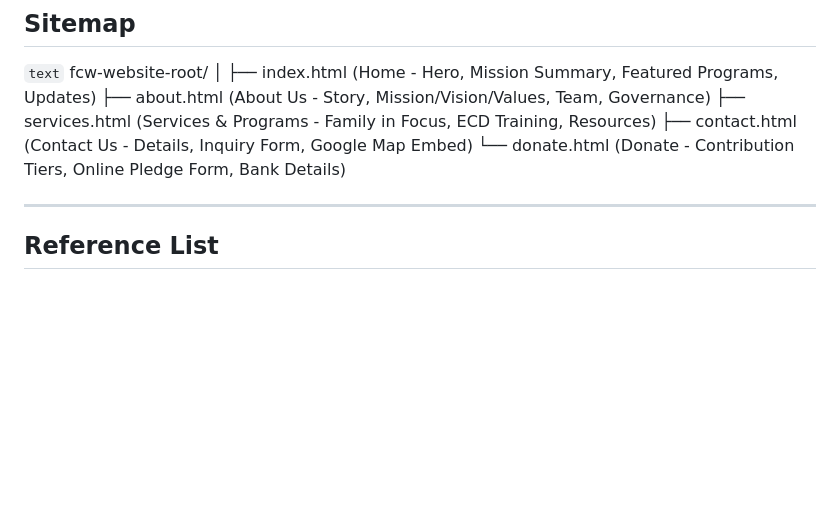
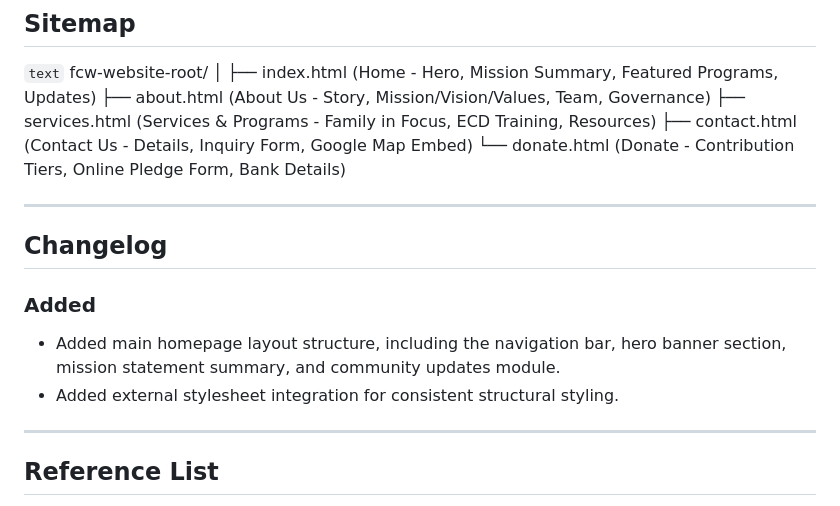
Before and after one commit to Mika-eelRC/WEDE5020_Part-1_Proposal-1_ST10476836_DITM0601-Y2, a Markdown page: README.md, the part around the change. Drawn GitHub-style; blank space fills up the shorter version.

```diff
--- a/README.md
+++ b/README.md
@@ -65,6 +65,14 @@ fcw-website-root/
 
 ---
 
+## Changelog
+
+### Added
+* Added main homepage layout structure, including the navigation bar, hero banner section, mission statement summary, and community updates module.
+* Added external stylesheet integration for consistent structural styling.
+
+---
+
 ## Reference List
 
 Community Development Foundation, 2021. *Our Story*. Available at: [https://cdfwcape.org.za/history/](https://cdfwcape.org.za/history/) [Accessed: 3rd August 2026]
```
